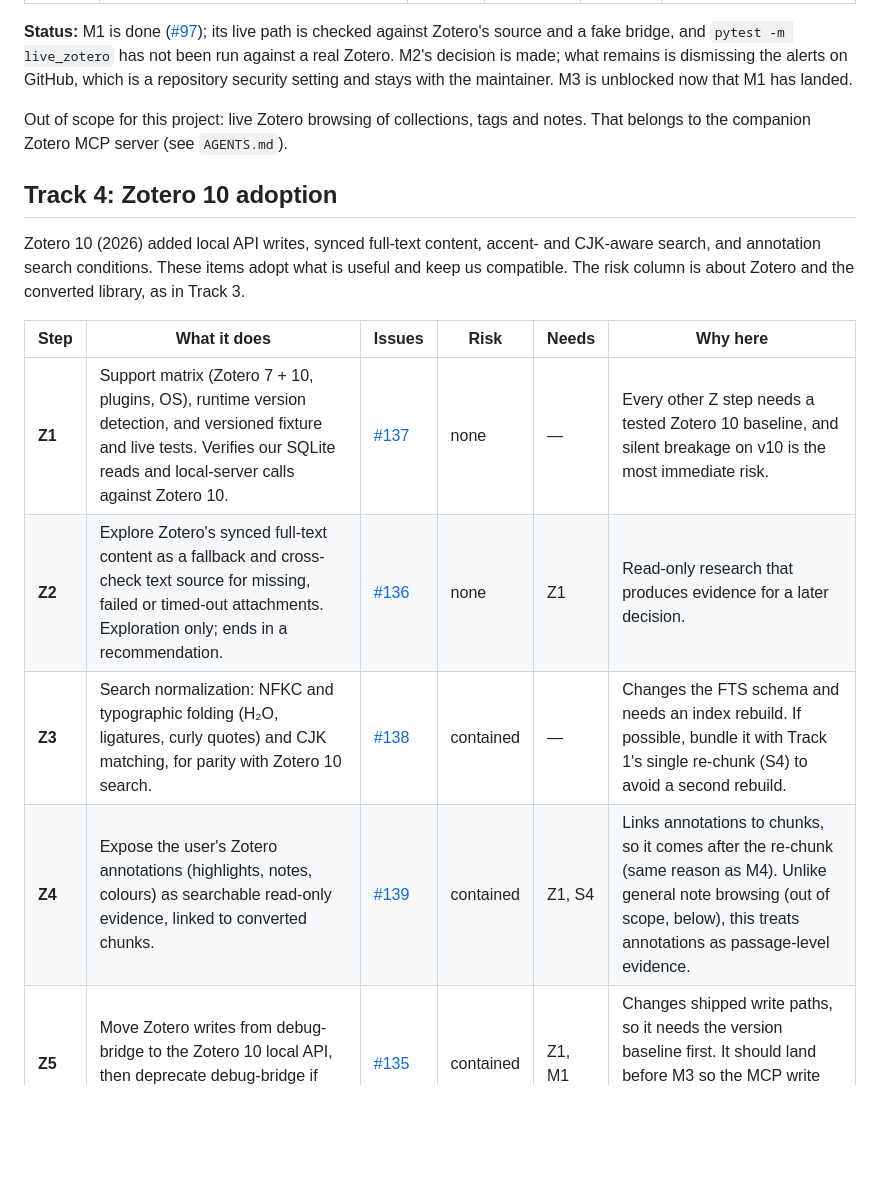
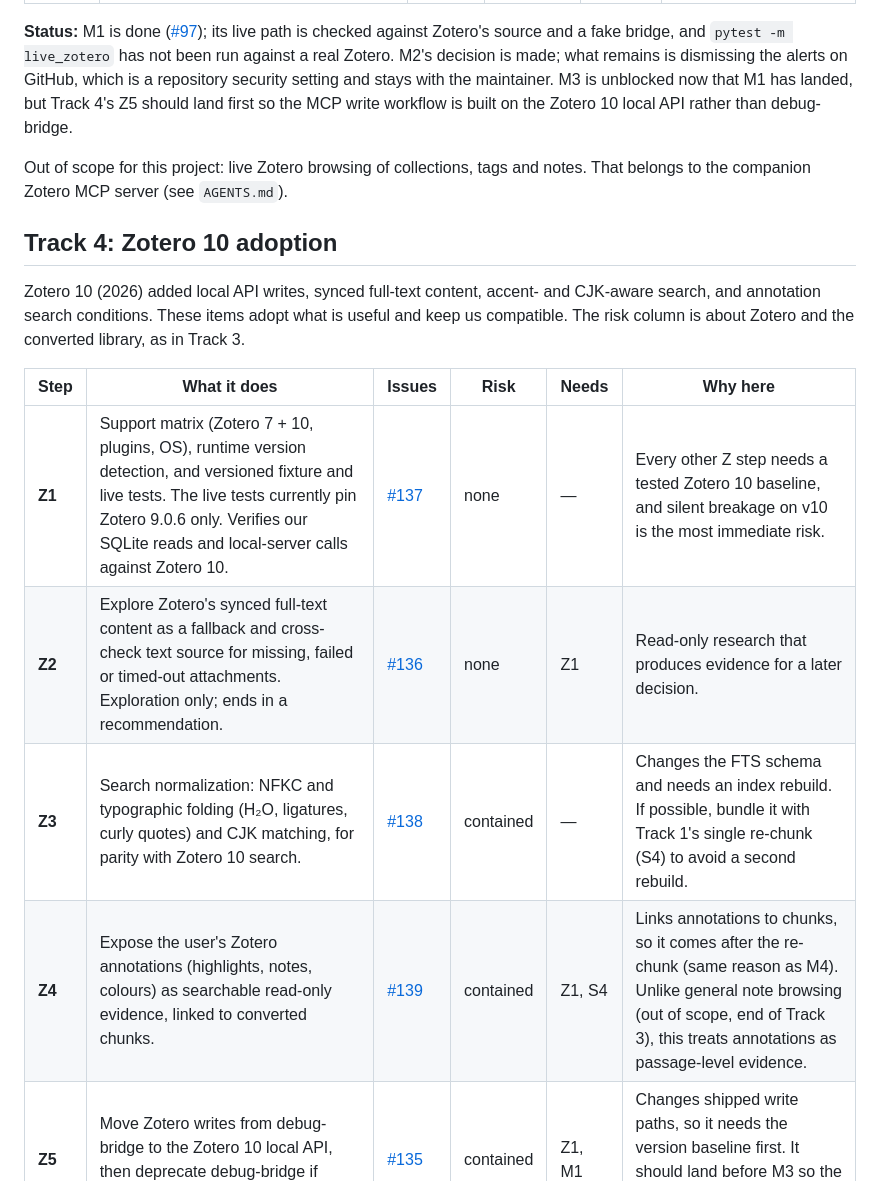
Before and after one commit to matthiaskloft/zotero-fulltext-mcp, a Markdown page: ROADMAP.md, the part around the change. Rendered like a GitHub page; blank space fills up the shorter version.

Commit message:
docs(roadmap): fix Track 4 cross-references and M3/Z5 ordering
- Z4 pointed to an out-of-scope note 'below'; it is at the end of Track 3.
- Z1 now states the live tests currently pin Zotero 9.0.6.
- Track 3 status said M3 is unblocked without mentioning that Z5 should
  land before it.

Co-Authored-By: Claude Opus 5.5 <noreply@anthropic.com>
Claude-Session: https://claude.ai/code/session_01NMscDj42sVCpSvbk7gwLFN

```diff
--- a/ROADMAP.md
+++ b/ROADMAP.md
@@ -210,7 +210,8 @@ risk column here is about Zotero and dependencies, not the converted library.
 live path is checked against Zotero's source and a fake bridge, and `pytest -m live_zotero` has not
 been run against a real Zotero. M2's decision is made; what remains is dismissing the alerts on
 GitHub, which is a repository security setting and stays with the maintainer. M3 is unblocked now
-that M1 has landed.
+that M1 has landed, but Track 4's Z5 should land first so the MCP write workflow is built on the
+Zotero 10 local API rather than debug-bridge.
 
 Out of scope for this project: live Zotero browsing of collections, tags and notes. That belongs to
 the companion Zotero MCP server (see `AGENTS.md`).
@@ -223,10 +224,10 @@ column is about Zotero and the converted library, as in Track 3.
 
 | Step | What it does | Issues | Risk | Needs | Why here |
 |------|--------------|--------|------|-------|----------|
-| **Z1** | Support matrix (Zotero 7 + 10, plugins, OS), runtime version detection, and versioned fixture and live tests. Verifies our SQLite reads and local-server calls against Zotero 10. | [#137](https://github.com/matthiaskloft/zotero-fulltext-mcp/issues/137) | none | — | Every other Z step needs a tested Zotero 10 baseline, and silent breakage on v10 is the most immediate risk. |
+| **Z1** | Support matrix (Zotero 7 + 10, plugins, OS), runtime version detection, and versioned fixture and live tests. The live tests currently pin Zotero 9.0.6 only. Verifies our SQLite reads and local-server calls against Zotero 10. | [#137](https://github.com/matthiaskloft/zotero-fulltext-mcp/issues/137) | none | — | Every other Z step needs a tested Zotero 10 baseline, and silent breakage on v10 is the most immediate risk. |
 | **Z2** | Explore Zotero's synced full-text content as a fallback and cross-check text source for missing, failed or timed-out attachments. Exploration only; ends in a recommendation. | [#136](https://github.com/matthiaskloft/zotero-fulltext-mcp/issues/136) | none | Z1 | Read-only research that produces evidence for a later decision. |
 | **Z3** | Search normalization: NFKC and typographic folding (H₂O, ligatures, curly quotes) and CJK matching, for parity with Zotero 10 search. | [#138](https://github.com/matthiaskloft/zotero-fulltext-mcp/issues/138) | contained | — | Changes the FTS schema and needs an index rebuild. If possible, bundle it with Track 1's single re-chunk (S4) to avoid a second rebuild. |
-| **Z4** | Expose the user's Zotero annotations (highlights, notes, colours) as searchable read-only evidence, linked to converted chunks. | [#139](https://github.com/matthiaskloft/zotero-fulltext-mcp/issues/139) | contained | Z1, S4 | Links annotations to chunks, so it comes after the re-chunk (same reason as M4). Unlike general note browsing (out of scope, below), this treats annotations as passage-level evidence. |
+| **Z4** | Expose the user's Zotero annotations (highlights, notes, colours) as searchable read-only evidence, linked to converted chunks. | [#139](https://github.com/matthiaskloft/zotero-fulltext-mcp/issues/139) | contained | Z1, S4 | Links annotations to chunks, so it comes after the re-chunk (same reason as M4). Unlike general note browsing (out of scope, end of Track 3), this treats annotations as passage-level evidence. |
 | **Z5** | Move Zotero writes from debug-bridge to the Zotero 10 local API, then deprecate debug-bridge if nothing still needs it. | [#135](https://github.com/matthiaskloft/zotero-fulltext-mcp/issues/135) | contained | Z1, M1 | Changes shipped write paths, so it needs the version baseline first. It should land before M3 so the MCP write workflow is built on the local API. |
 
 ## History
```
